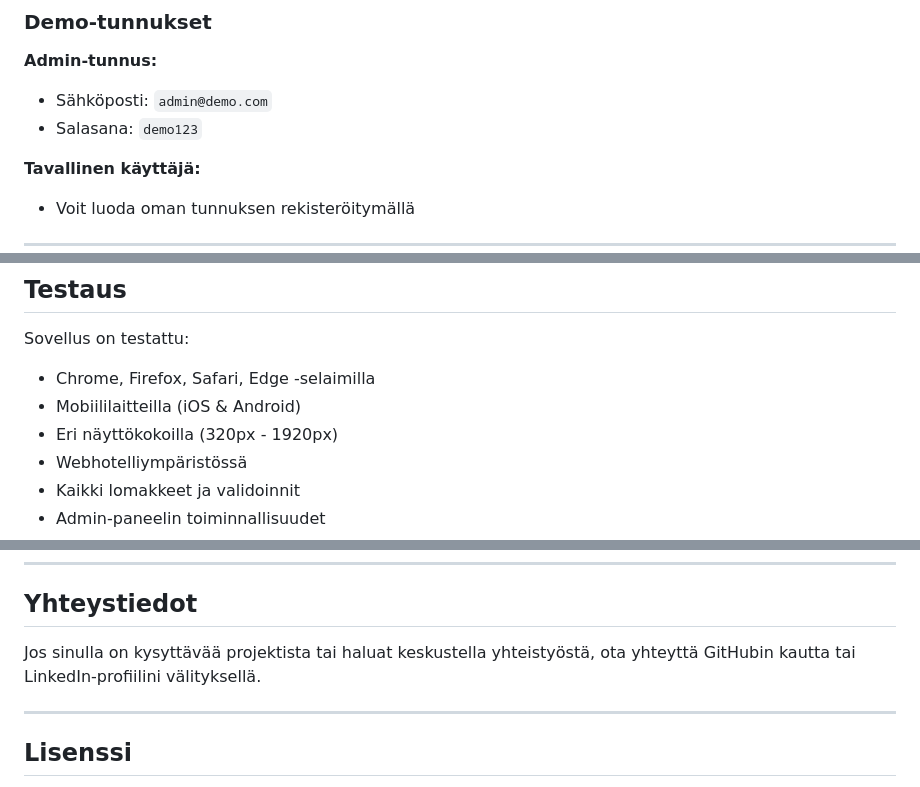
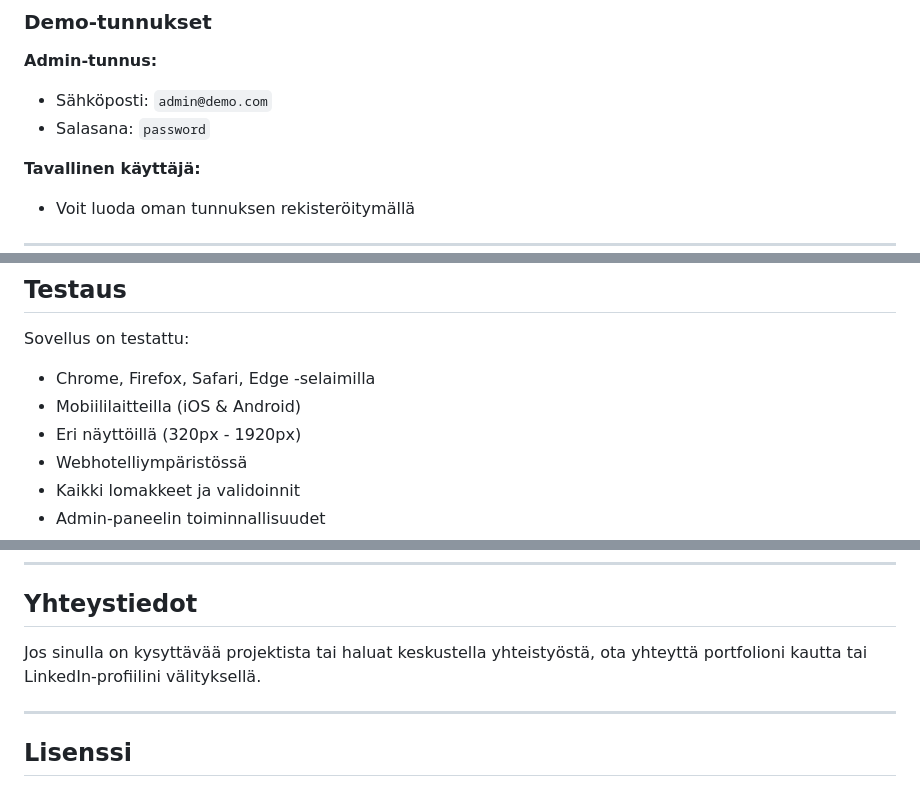
Before and after one commit to JesseOnCode/barber-booking-system, a Markdown page: README.md, 3 parts joined by grey strips. Drawn GitHub-style.

Commit message:
docs: Update admin credentials and contact information

```diff
--- a/README.md
+++ b/README.md
@@ -18,7 +18,7 @@ Projekti on nähtävissä live-demona osoitteessa:
 
 **Admin-tunnus:**
 - Sähköposti: `admin@demo.com`
-- Salasana: `demo123`
+- Salasana: `password`
 
 **Tavallinen käyttäjä:**
 - Voit luoda oman tunnuksen rekisteröitymällä
@@ -149,7 +149,7 @@ Tämän projektin aikana opin:
 Sovellus on testattu:
 - Chrome, Firefox, Safari, Edge -selaimilla
 - Mobiililaitteilla (iOS & Android)
-- Eri näyttökokoilla (320px - 1920px)
+- Eri näyttöillä (320px - 1920px)
 - Webhotelliympäristössä
 - Kaikki lomakkeet ja validoinnit
 - Admin-paneelin toiminnallisuudet
@@ -169,7 +169,7 @@ Sovellus on testattu:
 
 ## Yhteystiedot
 
-Jos sinulla on kysyttävää projektista tai haluat keskustella yhteistyöstä, ota yhteyttä GitHubin kautta tai LinkedIn-profiilini välityksellä.
+Jos sinulla on kysyttävää projektista tai haluat keskustella yhteistyöstä, ota yhteyttä portfolioni kautta tai LinkedIn-profiilini välityksellä.
 
 ---
 
```
